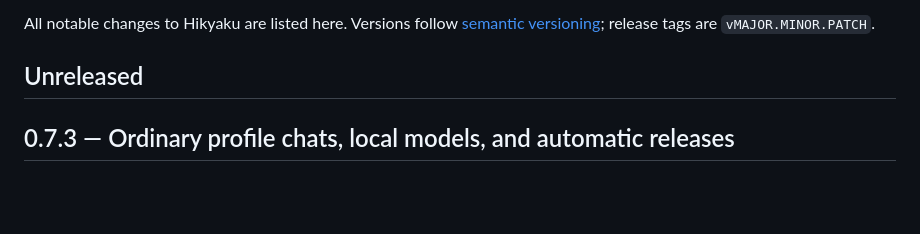
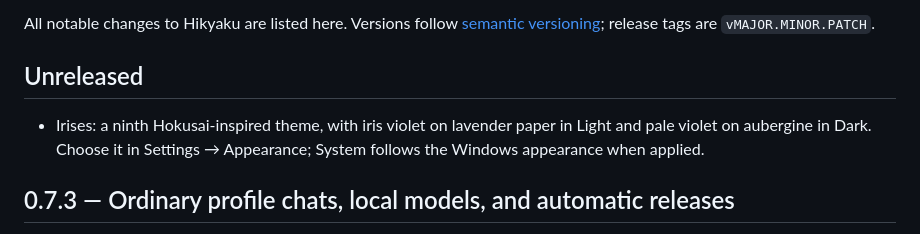
Before and after one commit to BookahCoding/Hikyaku, a Markdown page: CHANGELOG.md, the part around the change. Rendered like a GitHub page; blank space fills up the shorter version.

Commit message:
Describe Irises in the changelog
Added a new theme 'Irises' inspired by Hokusai, available in Settings.

```diff
--- a/CHANGELOG.md
+++ b/CHANGELOG.md
@@ -4,6 +4,8 @@ All notable changes to Hikyaku are listed here. Versions follow [semantic versio
 are `vMAJOR.MINOR.PATCH`.
 
 ## Unreleased
+
+- Irises: a ninth Hokusai-inspired theme, with iris violet on lavender paper in Light and pale violet on aubergine in Dark. Choose it in Settings → Appearance; System follows the Windows appearance when applied.
 
 ## 0.7.3 — Ordinary profile chats, local models, and automatic releases
 
```
